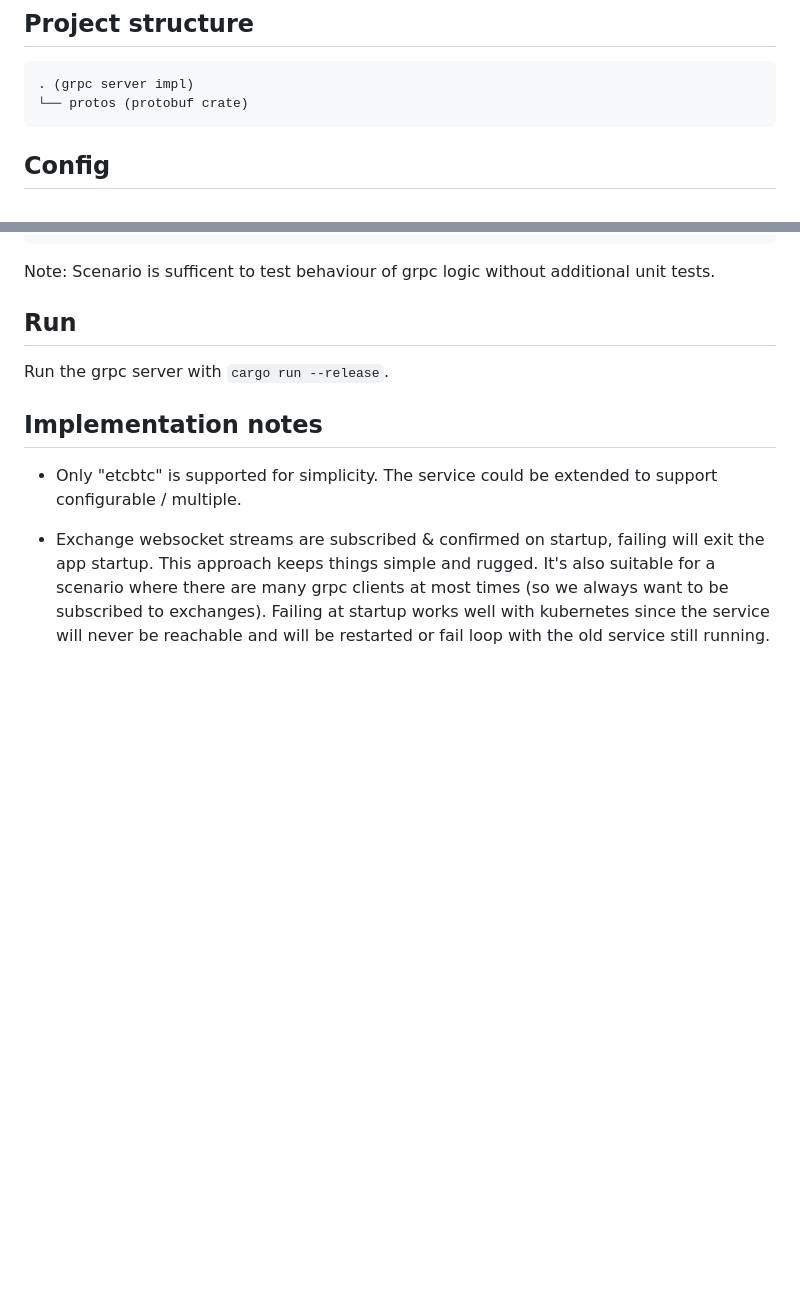
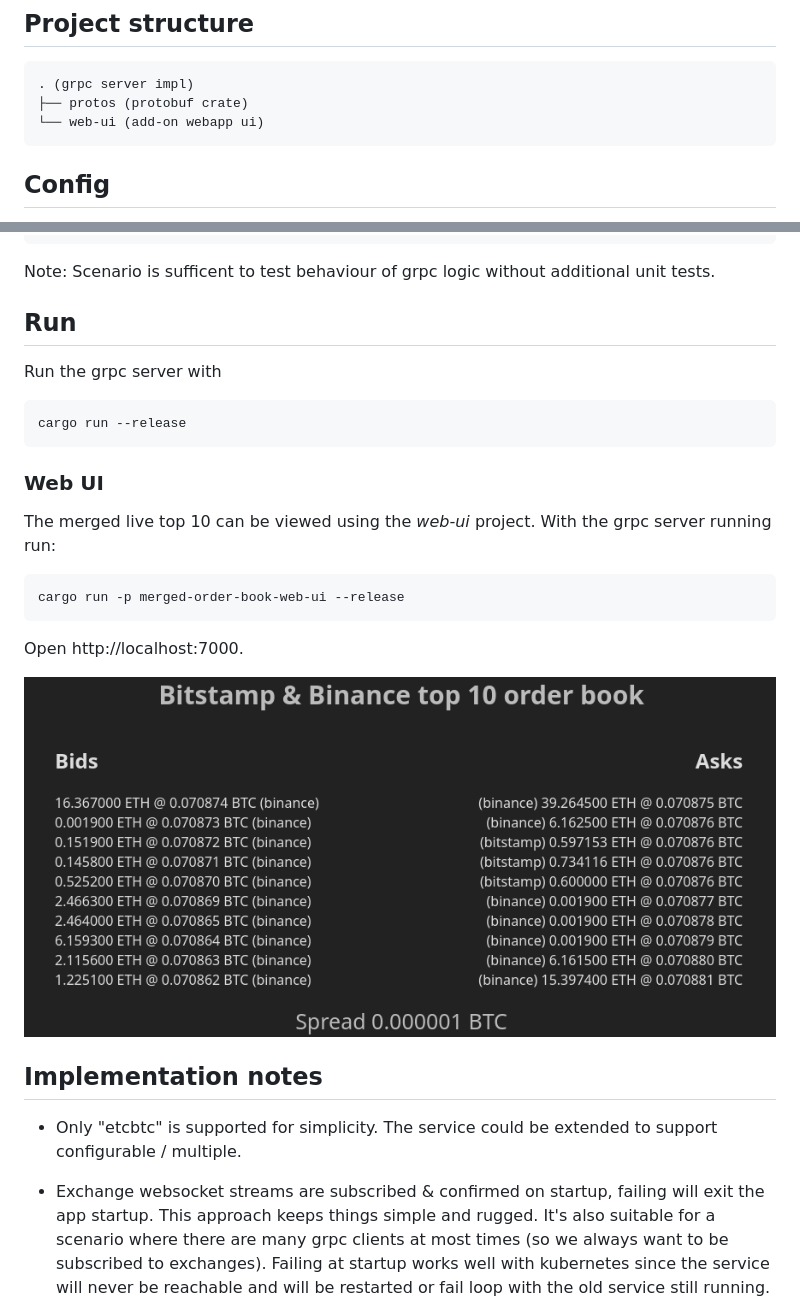
Before and after one commit to alexheretic/merged-order-book, a Markdown page: README.md, 2 parts joined by grey strips. Rendered like a GitHub page; pictures changed too: webui.png (added); blank space fills up the shorter version.

Commit message:
Add web-ui project

````diff
--- a/README.md
+++ b/README.md
@@ -12,7 +12,8 @@ Example grpc server project that merges order book bids/asks from binance & bits
 ## Project structure
 ```
 . (grpc server impl)
-└── protos (protobuf crate)
+├── protos (protobuf crate)
+└── web-ui (add-on webapp ui)
 ```
 
 ## Config
@@ -32,7 +33,22 @@ cargo test
 Note: Scenario is sufficent to test behaviour of grpc logic without additional unit tests.
 
 ## Run
-Run the grpc server with `cargo run --release`.
+Run the grpc server with
+
+```sh
+cargo run --release
+```
+
+### Web UI
+The merged live top 10 can be viewed using the _web-ui_ project. With the grpc server running run:
+
+```sh
+cargo run -p merged-order-book-web-ui --release
+```
+
+Open http://localhost:7000.
+
+![](webui.png "Web UI")
 
 ## Implementation notes
 * Only "etcbtc" is supported for simplicity. The service could be extended to support configurable / multiple.
````
Also changed, not shown: 5 other files.
